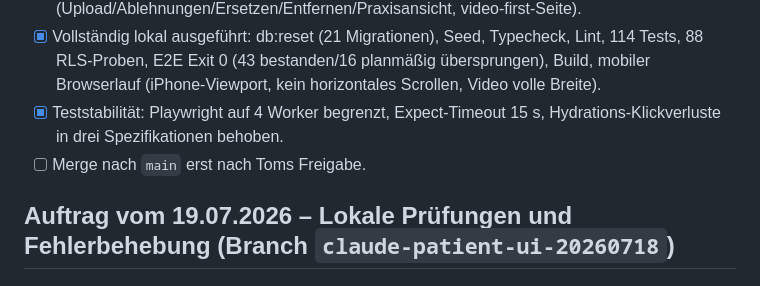
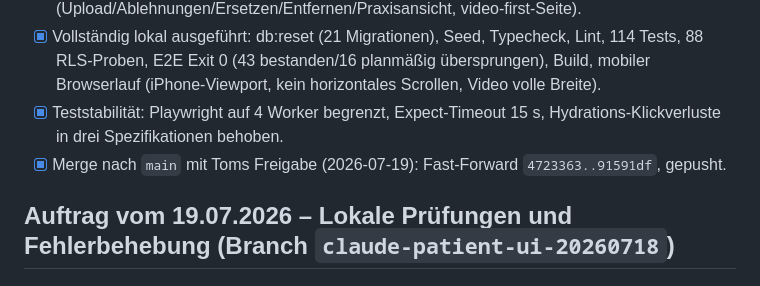
Before and after one commit to TomGroeber/physio-check, a Markdown page: TASKS.md, the part around the change. GitHub-like rendering.

Commit message:
Mark approved exercise/avatar merge as done in TASKS
Co-Authored-By: Claude Fable 5 <noreply@anthropic.com>

```diff
--- a/TASKS.md
+++ b/TASKS.md
@@ -166,7 +166,7 @@ Grundlage: bestätigte Entscheidungen vom 11.07.2026 (ganzzahlige Behandlungsein
 - [x] Tests: 9 neue Unit-/Komponententests (Video-vor-Vorgaben, ausgeblendete Langtexte, Leerzustand, WebP-/Pfad-Prüfungen), 10 neue RLS-Proben (inkl. Ex-Praxis nach Praxiswechsel, Spalten- und Bucket-Schreibschutz), 6 neue E2E-Fälle (Upload/Ablehnungen/Ersetzen/Entfernen/Praxisansicht, video-first-Seite).
 - [x] Vollständig lokal ausgeführt: db:reset (21 Migrationen), Seed, Typecheck, Lint, 114 Tests, 88 RLS-Proben, E2E Exit 0 (43 bestanden/16 planmäßig übersprungen), Build, mobiler Browserlauf (iPhone-Viewport, kein horizontales Scrollen, Video volle Breite).
 - [x] Teststabilität: Playwright auf 4 Worker begrenzt, Expect-Timeout 15 s, Hydrations-Klickverluste in drei Spezifikationen behoben.
-- [ ] Merge nach `main` erst nach Toms Freigabe.
+- [x] Merge nach `main` mit Toms Freigabe (2026-07-19): Fast-Forward `4723363..91591df`, gepusht.
 
 ## Auftrag vom 19.07.2026 – Lokale Prüfungen und Fehlerbehebung (Branch `claude-patient-ui-20260718`)
 
```
